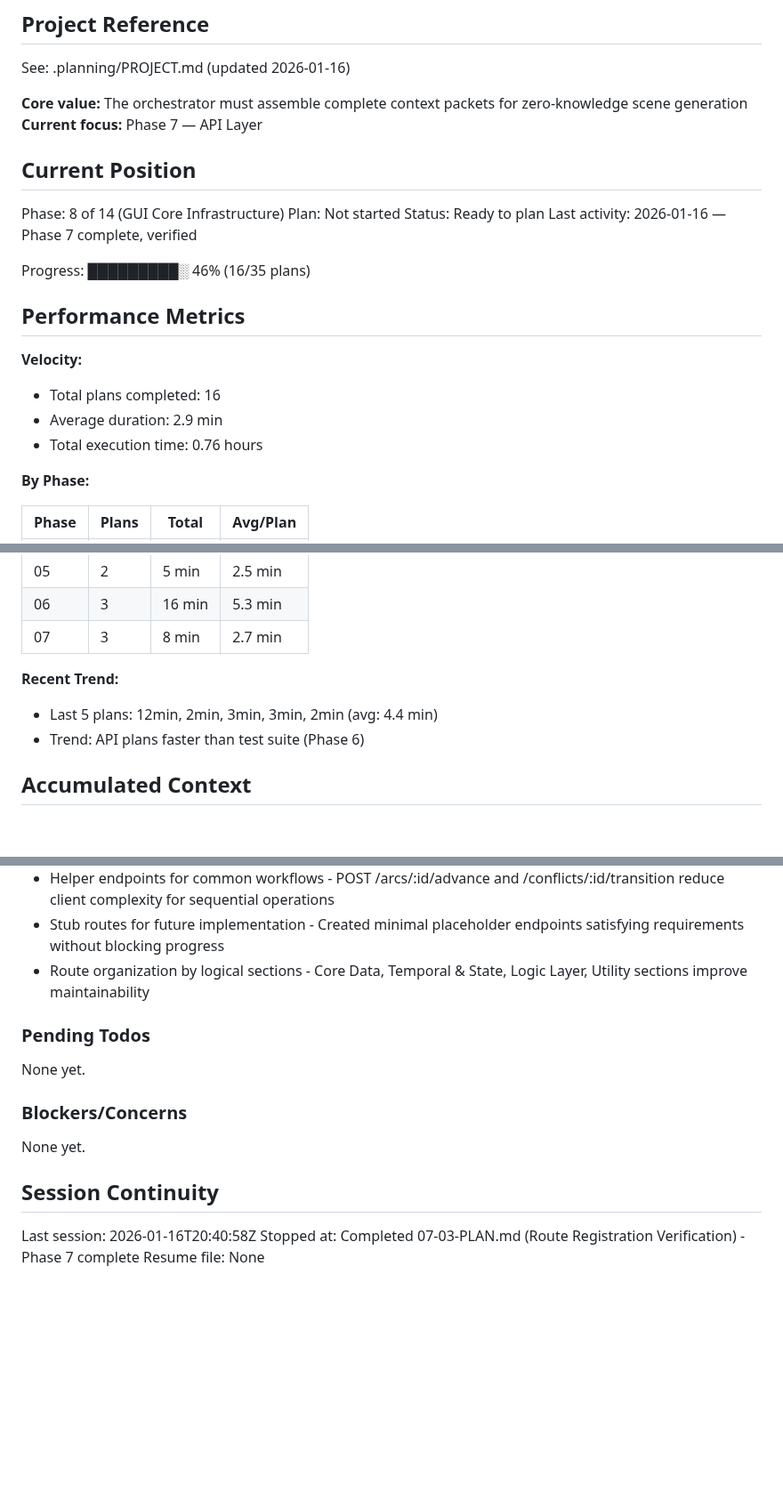
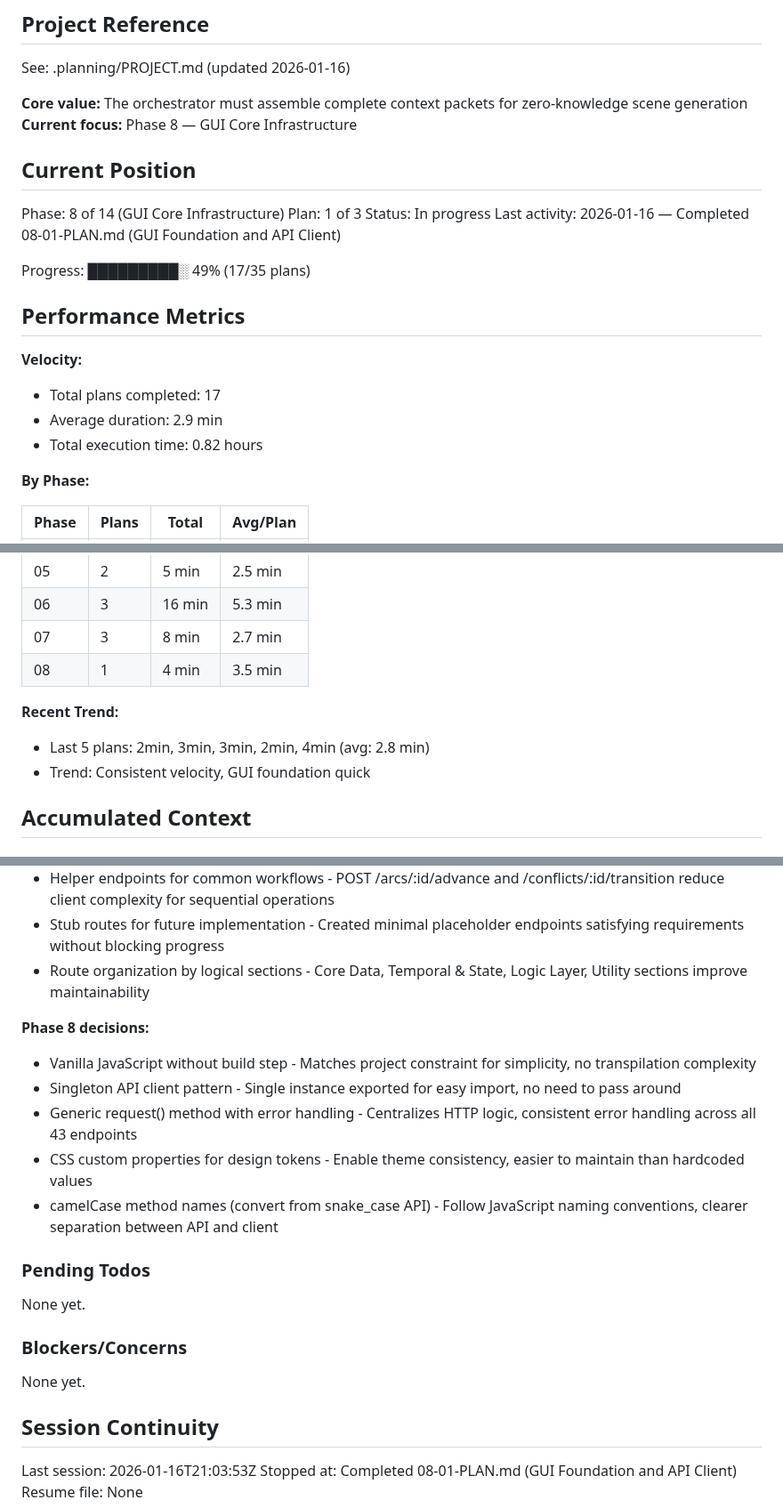
Before and after one commit to fayettec/TripleThink, a Markdown page: .planning/STATE.md, 3 parts joined by grey strips. Shown at 89% size. Drawn GitHub-style; blank space fills up the shorter version.

Commit message:
docs(08-01): complete GUI Foundation and API Client plan
Tasks completed: 2/2
- Task 1: Create base GUI structure
- Task 2: Create api-client.js with all logic layer endpoints

SUMMARY: .planning/phases/08-gui-core-infrastructure/08-01-SUMMARY.md

```diff
--- a/.planning/STATE.md
+++ b/.planning/STATE.md
@@ -5,23 +5,23 @@
 See: .planning/PROJECT.md (updated 2026-01-16)
 
 **Core value:** The orchestrator must assemble complete context packets for zero-knowledge scene generation
-**Current focus:** Phase 7 — API Layer
+**Current focus:** Phase 8 — GUI Core Infrastructure
 
 ## Current Position
 
 Phase: 8 of 14 (GUI Core Infrastructure)
-Plan: Not started
-Status: Ready to plan
-Last activity: 2026-01-16 — Phase 7 complete, verified
+Plan: 1 of 3
+Status: In progress
+Last activity: 2026-01-16 — Completed 08-01-PLAN.md (GUI Foundation and API Client)
 
-Progress: █████████░ 46% (16/35 plans)
+Progress: █████████░ 49% (17/35 plans)
 
 ## Performance Metrics
 
 **Velocity:**
-- Total plans completed: 16
+- Total plans completed: 17
 - Average duration: 2.9 min
-- Total execution time: 0.76 hours
+- Total execution time: 0.82 hours
 
 **By Phase:**
 
@@ -34,10 +34,11 @@ Progress: █████████░ 46% (16/35 plans)
 | 05 | 2 | 5 min | 2.5 min |
 | 06 | 3 | 16 min | 5.3 min |
 | 07 | 3 | 8 min | 2.7 min |
+| 08 | 1 | 4 min | 3.5 min |
 
 **Recent Trend:**
-- Last 5 plans: 12min, 2min, 3min, 3min, 2min (avg: 4.4 min)
-- Trend: API plans faster than test suite (Phase 6)
+- Last 5 plans: 2min, 3min, 3min, 2min, 4min (avg: 2.8 min)
+- Trend: Consistent velocity, GUI foundation quick
 
 ## Accumulated Context
 
@@ -113,6 +114,13 @@ Recent decisions affecting current work:
 - Stub routes for future implementation - Created minimal placeholder endpoints satisfying requirements without blocking progress
 - Route organization by logical sections - Core Data, Temporal & State, Logic Layer, Utility sections improve maintainability
 
+**Phase 8 decisions:**
+- Vanilla JavaScript without build step - Matches project constraint for simplicity, no transpilation complexity
+- Singleton API client pattern - Single instance exported for easy import, no need to pass around
+- Generic request() method with error handling - Centralizes HTTP logic, consistent error handling across all 43 endpoints
+- CSS custom properties for design tokens - Enable theme consistency, easier to maintain than hardcoded values
+- camelCase method names (convert from snake_case API) - Follow JavaScript naming conventions, clearer separation between API and client
+
 ### Pending Todos
 
 None yet.
@@ -123,6 +131,6 @@ None yet.
 
 ## Session Continuity
 
-Last session: 2026-01-16T20:40:58Z
-Stopped at: Completed 07-03-PLAN.md (Route Registration Verification) - Phase 7 complete
+Last session: 2026-01-16T21:03:53Z
+Stopped at: Completed 08-01-PLAN.md (GUI Foundation and API Client)
 Resume file: None
```
Also changed, not shown: 1 other file.
